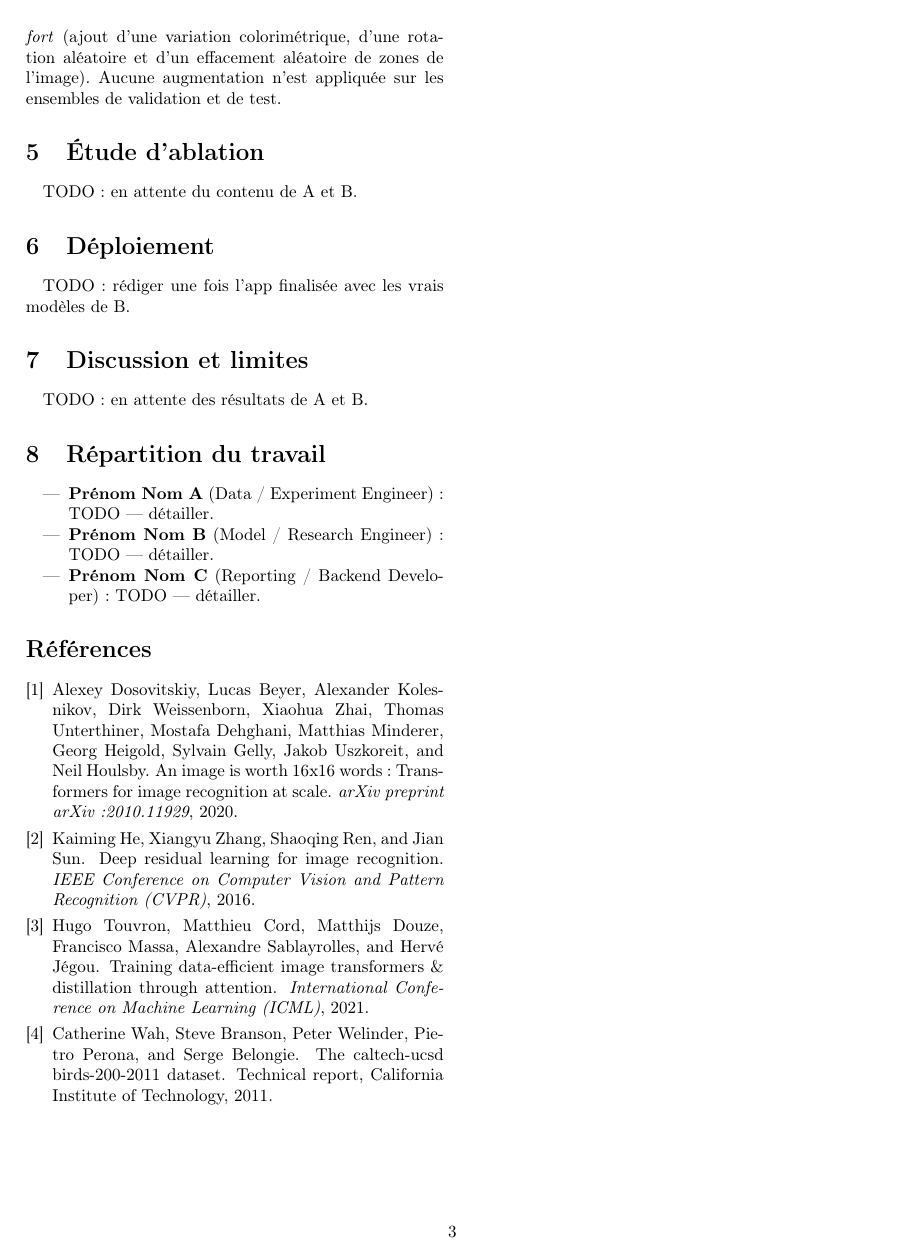
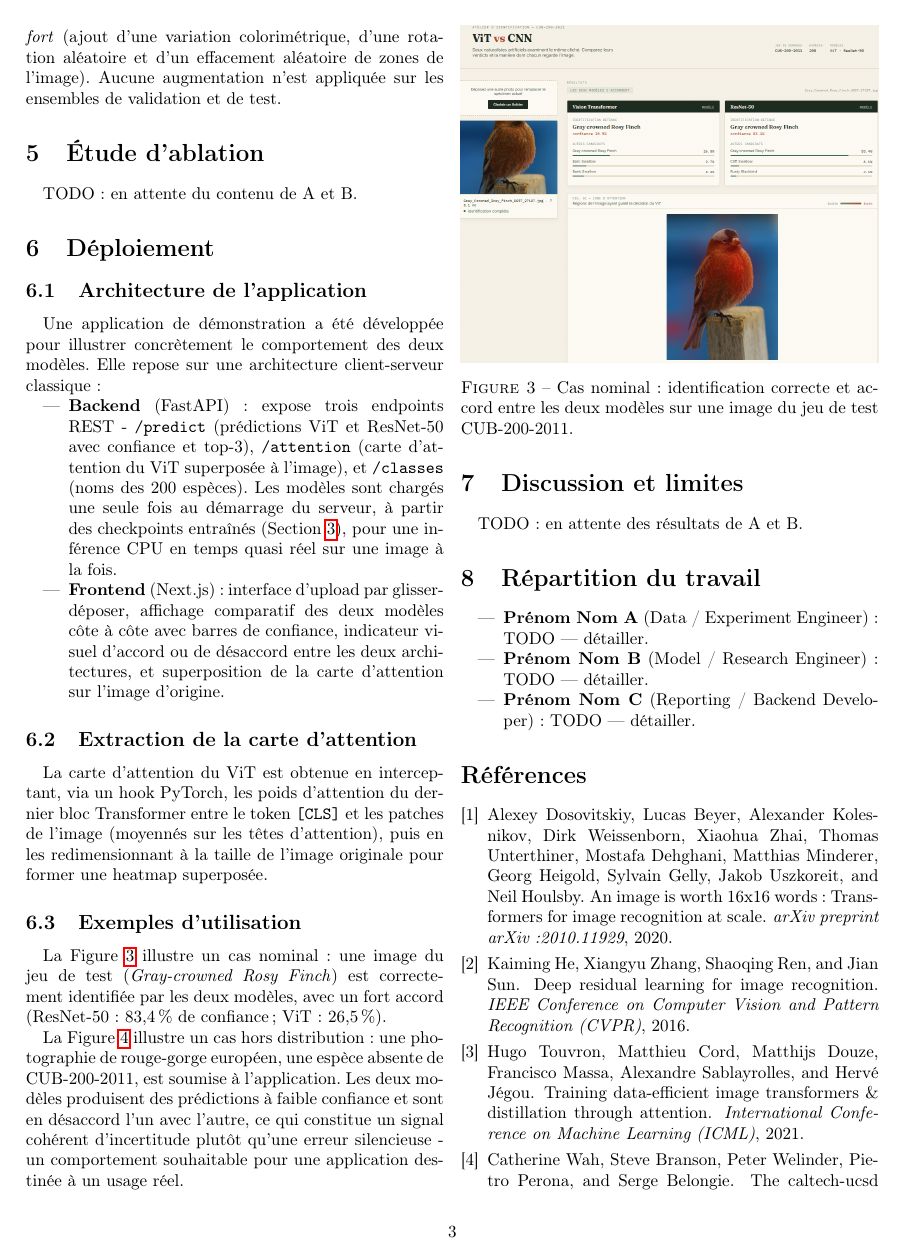
Before and after one commit to Billy-Crawford/vit-vs-cnn-fine-grained, a LaTeX paper (report/main.tex, which reads report/sections/deployment.tex): page 3 of 3 before the commit and page 3 of 4 after it. Compiled offline with pdfLaTeX.

Commit message:
docs(report): rédaction et validation de la section Déploiement avec captures d'écran de l'app (cas nominal + hors-distribution)

```diff
--- a/report/sections/deployment.tex
+++ b/report/sections/deployment.tex
@@ -1,22 +1,51 @@
 \section{Déploiement}
 \label{sec:deployment}
 
-% Rôle C — à rédiger (~0.5 page), une fois l'app finalisée avec les vrais modèles
-%
-% Points à couvrir :
-% - Architecture de l'app : backend FastAPI (endpoints /predict, /attention)
-%   + frontend Next.js.
-% - Choix techniques : inference CPU (suffisant pour une image à la fois),
-%   chargement des modèles une seule fois au démarrage.
-% - Captures d'écran de l'app en action (upload, prédictions côte à côte,
-%   heatmap d'attention).
-% - (Optionnel) Lien de déploiement Hugging Face Spaces si réalisé.
+\subsection{Architecture de l'application}
 
-TODO: rédiger une fois l'app finalisée avec les vrais modèles de B.
+Une application de démonstration a été développée pour illustrer
+concrètement le comportement des deux modèles. Elle repose sur une
+architecture client-serveur classique :
 
-% \begin{figure}[t]
-%   \centering
-%   \includegraphics[width=\linewidth]{figures/app_screenshot.png}
-%   \caption{Interface de démonstration : comparaison des prédictions ViT/ResNet.}
-%   \label{fig:app_screenshot}
-% \end{figure}
+\begin{itemize}
+  \item \textbf{Backend} (FastAPI) : expose trois endpoints REST -
+    \texttt{/predict} (prédictions ViT et ResNet-50 avec confiance et
+    top-3), \texttt{/attention} (carte d'attention du ViT superposée à
+    l'image), et \texttt{/classes} (noms des 200 espèces). Les modèles
+    sont chargés une seule fois au démarrage du serveur, à partir des
+    checkpoints entraînés (Section~\ref{sec:methodology}), pour une
+    inférence CPU en temps quasi réel sur une image à la fois.
+  \item \textbf{Frontend} (Next.js) : interface d'upload par
+    glisser-déposer, affichage comparatif des deux modèles côte à côte
+    avec barres de confiance, indicateur visuel d'accord ou de désaccord
+    entre les deux architectures, et superposition de la carte
+    d'attention sur l'image d'origine.
+\end{itemize}
+
+\subsection{Extraction de la carte d'attention}
+
+La carte d'attention du ViT est obtenue en interceptant, via un hook
+PyTorch, les poids d'attention du dernier bloc Transformer entre le
+token \texttt{[CLS]} et les patches de l'image (moyennés sur les têtes
+d'attention), puis en les redimensionnant à la taille de l'image
+originale pour former une heatmap superposée.
+
+\subsection{Exemples d'utilisation}
+
+La Figure~\ref{fig:app_nominal} illustre un cas nominal : une image du
+jeu de test (\emph{Gray-crowned Rosy Finch}) est correctement identifiée
+par les deux modèles, avec un fort accord (ResNet-50 : 83{,}4\,\% de
+confiance ; ViT : 26{,}5\,\%).
+
+La Figure~\ref{fig:app_ood} illustre un cas hors distribution : une
+photographie de rouge-gorge européen, une espèce absente de
+CUB-200-2011, est soumise à l'application. Les deux modèles produisent
+des prédictions à faible confiance et sont en désaccord l'un avec
+l'autre, ce qui constitue un signal cohérent d'incertitude plutôt qu'une
+erreur silencieuse - un comportement souhaitable pour une application
+destinée à un usage réel.
+
+\begin{figure}[t]
+  \centering
+  \includegraphics[width=\linewidth]{figures/app_nominal.png}
+  \caption{Cas nominal : identification correcte et accord entre les deux modèles sur une image du jeu de test CUB-200-2011.}
```
Also changed, not shown: report/figures/app_nominal.png (added), report/figures/app_ood.png (added), report/sections/deployment.tex (9 more changed lines).
